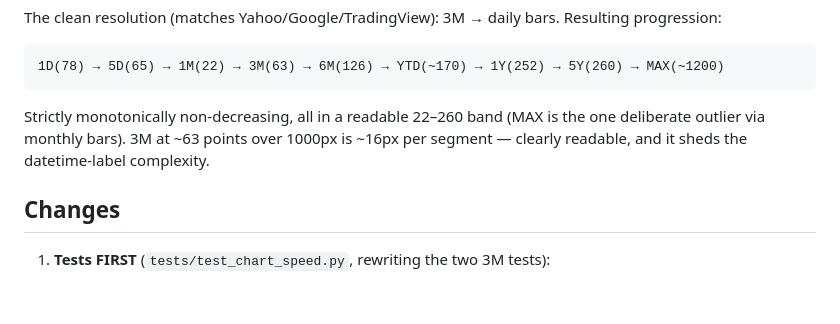
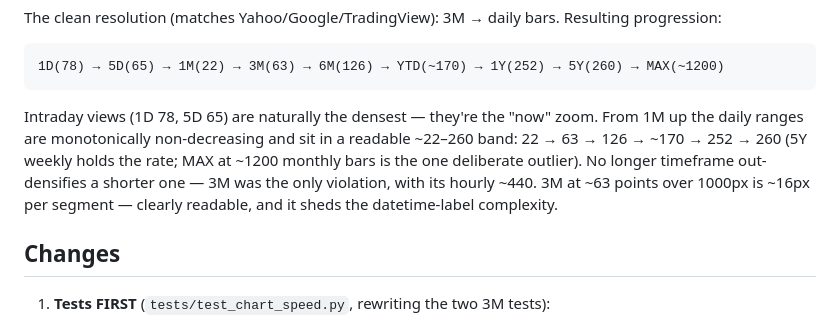
Before and after one commit to ChristopheAwad/portfoliarr, a Markdown page: feature.md, the part around the change. Rendered like a GitHub page; blank space fills up the shorter version.

Commit message:
Correct 3M density-ladder wording in feature plan

```diff
--- a/feature.md
+++ b/feature.md
@@ -20,9 +20,13 @@ Resulting progression:
 
     1D(78) → 5D(65) → 1M(22) → 3M(63) → 6M(126) → YTD(~170) → 1Y(252) → 5Y(260) → MAX(~1200)
 
-Strictly monotonically non-decreasing, all in a readable 22–260 band (MAX is the
-one deliberate outlier via monthly bars). 3M at ~63 points over 1000px is ~16px
-per segment — clearly readable, and it sheds the datetime-label complexity.
+Intraday views (1D 78, 5D 65) are naturally the densest — they're the "now"
+zoom. From 1M up the daily ranges are monotonically non-decreasing and sit in a
+readable ~22–260 band: 22 → 63 → 126 → ~170 → 252 → 260 (5Y weekly holds the
+rate; MAX at ~1200 monthly bars is the one deliberate outlier). No longer
+timeframe out-densifies a shorter one — 3M was the only violation, with its
+hourly ~440. 3M at ~63 points over 1000px is ~16px per segment — clearly
+readable, and it sheds the datetime-label complexity.
 
 ## Changes
 
```
